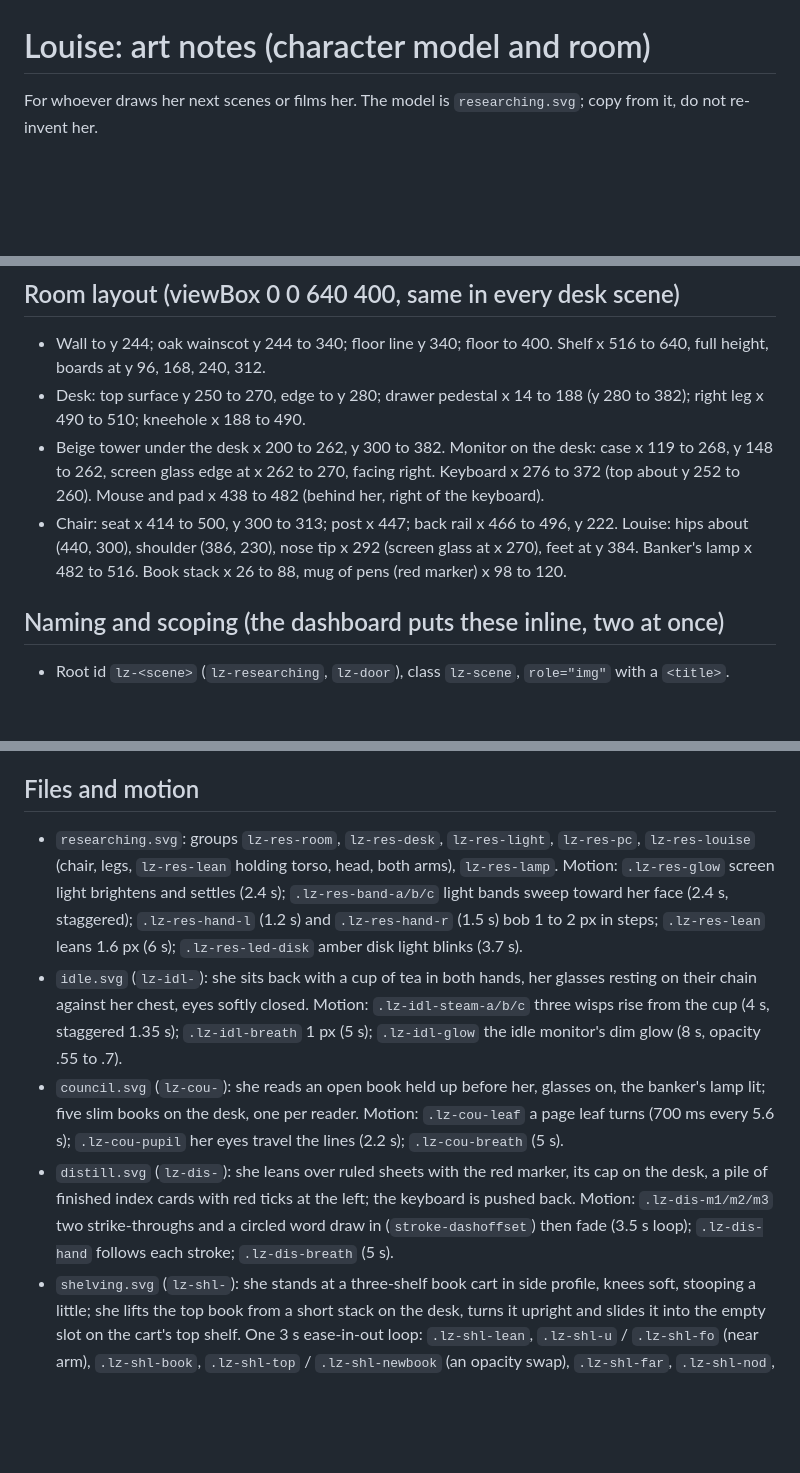
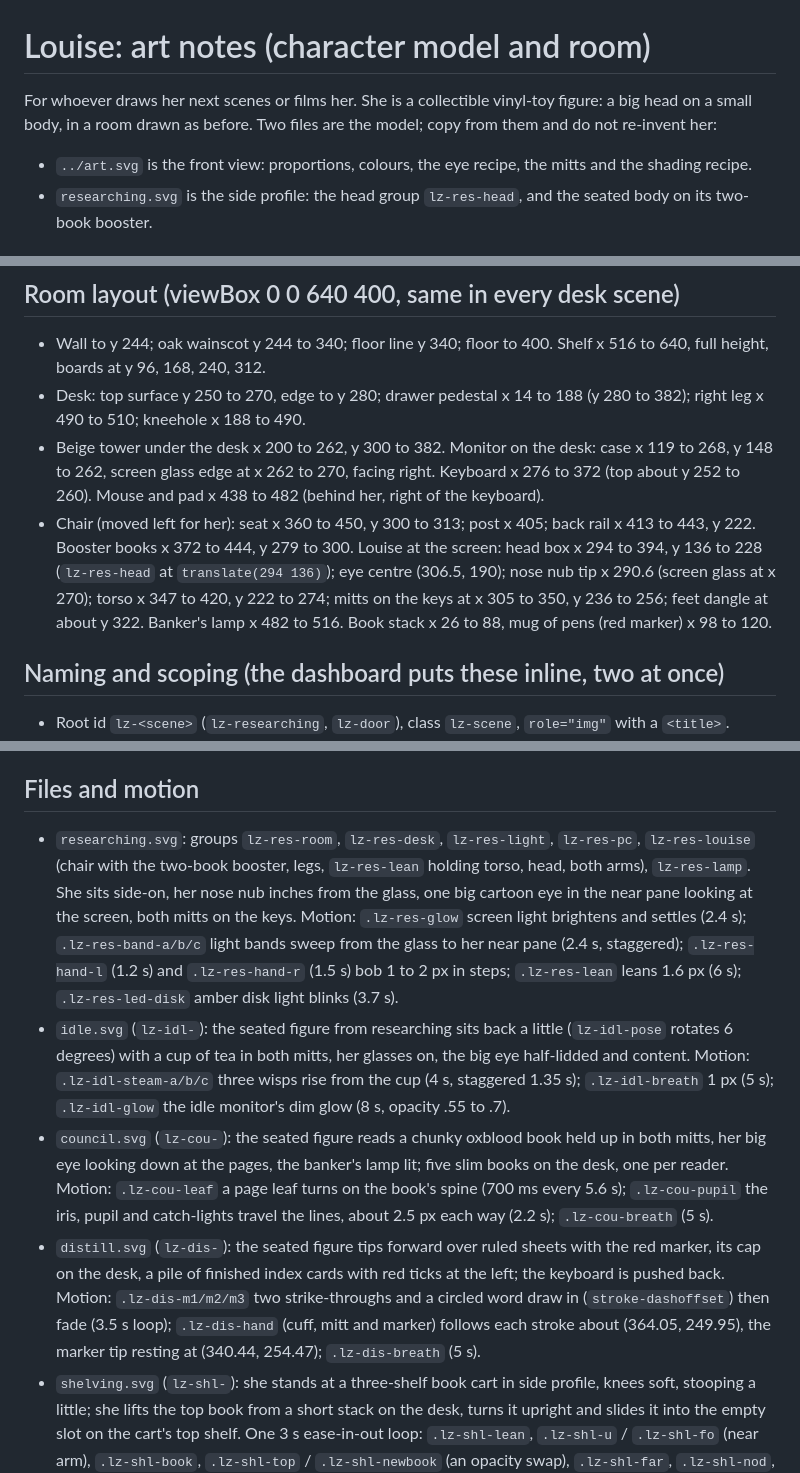
Before and after one commit to wilson-works/louise, a Markdown page: art/README.md, 3 parts joined by grey strips. Rendered like a GitHub page; blank space fills up the shorter version.

```diff
--- a/art/README.md
+++ b/art/README.md
@@ -1,4 +1,7 @@
 # Louise: art notes (character model and room)
 
-For whoever draws her next scenes or films her. The model is `researching.svg`; copy from it, do not re-invent her.
+For whoever draws her next scenes or films her. She is a collectible vinyl-toy figure: a big head on a small body, in a
+room drawn as before. Two files are the model; copy from them and do not re-invent her:
+- `../art.svg` is the front view: proportions, colours, the eye recipe, the mitts and the shading recipe.
+- `researching.svg` is the side profile: the head group `lz-res-head`, and the seated body on its two-book booster.
 
@@ -15,7 +57,7 @@ For whoever draws her next scenes or films her. The model is `researching.svg`;
 - Wall to y 244; oak wainscot y 244 to 340; floor line y 340; floor to 400. Shelf x 516 to 640, full height, boards at y 96, 168, 240, 312.
 - Desk: top surface y 250 to 270, edge to y 280; drawer pedestal x 14 to 188 (y 280 to 382); right leg x 490 to 510; kneehole x 188 to 490.
 - Beige tower under the desk x 200 to 262, y 300 to 382. Monitor on the desk: case x 119 to 268, y 148 to 262, screen glass edge at x 262 to 270, facing right. Keyboard x 276 to 372 (top about y 252 to 260). Mouse and pad x 438 to 482 (behind her, right of the keyboard).
-- Chair: seat x 414 to 500, y 300 to 313; post x 447; back rail x 466 to 496, y 222. Louise: hips about (440, 300), shoulder (386, 230), nose tip x 292 (screen glass at x 270), feet at y 384. Banker's lamp x 482 to 516. Book stack x 26 to 88, mug of pens (red marker) x 98 to 120.
+- Chair (moved left for her): seat x 360 to 450, y 300 to 313; post x 405; back rail x 413 to 443, y 222. Booster books x 372 to 444, y 279 to 300. Louise at the screen: head box x 294 to 394, y 136 to 228 (`lz-res-head` at `translate(294 136)`); eye centre (306.5, 190); nose nub tip x 290.6 (screen glass at x 270); torso x 347 to 420, y 222 to 274; mitts on the keys at x 305 to 350, y 236 to 256; feet dangle at about y 322. Banker's lamp x 482 to 516. Book stack x 26 to 88, mug of pens (red marker) x 98 to 120.
 
 ## Naming and scoping (the dashboard puts these inline, two at once)
 - Root id `lz-<scene>` (`lz-researching`, `lz-door`), class `lz-scene`, `role="img"` with a `<title>`.
@@ -25,9 +67,9 @@ For whoever draws her next scenes or films her. The model is `researching.svg`;
 - Safety: nothing flashes more than 3 times a second; the screen flicker stays between opacity .78 and 1.
 
 ## Files and motion
-- `researching.svg`: groups `lz-res-room`, `lz-res-desk`, `lz-res-light`, `lz-res-pc`, `lz-res-louise` (chair, legs, `lz-res-lean` holding torso, head, both arms), `lz-res-lamp`. Motion: `.lz-res-glow` screen light brightens and settles (2.4 s); `.lz-res-band-a/b/c` light bands sweep toward her face (2.4 s, staggered); `.lz-res-hand-l` (1.2 s) and `.lz-res-hand-r` (1.5 s) bob 1 to 2 px in steps; `.lz-res-lean` leans 1.6 px (6 s); `.lz-res-led-disk` amber disk light blinks (3.7 s).
-- `idle.svg` (`lz-idl-`): she sits back with a cup of tea in both hands, her glasses resting on their chain against her chest, eyes softly closed. Motion: `.lz-idl-steam-a/b/c` three wisps rise from the cup (4 s, staggered 1.35 s); `.lz-idl-breath` 1 px (5 s); `.lz-idl-glow` the idle monitor's dim glow (8 s, opacity .55 to .7).
-- `council.svg` (`lz-cou-`): she reads an open book held up before her, glasses on, the banker's lamp lit; five slim books on the desk, one per reader. Motion: `.lz-cou-leaf` a page leaf turns (700 ms every 5.6 s); `.lz-cou-pupil` her eyes travel the lines (2.2 s); `.lz-cou-breath` (5 s).
-- `distill.svg` (`lz-dis-`): she leans over ruled sheets with the red marker, its cap on the desk, a pile of finished index cards with red ticks at the left; the keyboard is pushed back. Motion: `.lz-dis-m1/m2/m3` two strike-throughs and a circled word draw in (`stroke-dashoffset`) then fade (3.5 s loop); `.lz-dis-hand` follows each stroke; `.lz-dis-breath` (5 s).
+- `researching.svg`: groups `lz-res-room`, `lz-res-desk`, `lz-res-light`, `lz-res-pc`, `lz-res-louise` (chair with the two-book booster, legs, `lz-res-lean` holding torso, head, both arms), `lz-res-lamp`. She sits side-on, her nose nub inches from the glass, one big cartoon eye in the near pane looking at the screen, both mitts on the keys. Motion: `.lz-res-glow` screen light brightens and settles (2.4 s); `.lz-res-band-a/b/c` light bands sweep from the glass to her near pane (2.4 s, staggered); `.lz-res-hand-l` (1.2 s) and `.lz-res-hand-r` (1.5 s) bob 1 to 2 px in steps; `.lz-res-lean` leans 1.6 px (6 s); `.lz-res-led-disk` amber disk light blinks (3.7 s).
+- `idle.svg` (`lz-idl-`): the seated figure from researching sits back a little (`lz-idl-pose` rotates 6 degrees) with a cup of tea in both mitts, her glasses on, the big eye half-lidded and content. Motion: `.lz-idl-steam-a/b/c` three wisps rise from the cup (4 s, staggered 1.35 s); `.lz-idl-breath` 1 px (5 s); `.lz-idl-glow` the idle monitor's dim glow (8 s, opacity .55 to .7).
+- `council.svg` (`lz-cou-`): the seated figure reads a chunky oxblood book held up in both mitts, her big eye looking down at the pages, the banker's lamp lit; five slim books on the desk, one per reader. Motion: `.lz-cou-leaf` a page leaf turns on the book's spine (700 ms every 5.6 s); `.lz-cou-pupil` the iris, pupil and catch-lights travel the lines, about 2.5 px each way (2.2 s); `.lz-cou-breath` (5 s).
+- `distill.svg` (`lz-dis-`): the seated figure tips forward over ruled sheets with the red marker, its cap on the desk, a pile of finished index cards with red ticks at the left; the keyboard is pushed back. Motion: `.lz-dis-m1/m2/m3` two strike-throughs and a circled word draw in (`stroke-dashoffset`) then fade (3.5 s loop); `.lz-dis-hand` (cuff, mitt and marker) follows each stroke about (364.05, 249.95), the marker tip resting at (340.44, 254.47); `.lz-dis-breath` (5 s).
 - `shelving.svg` (`lz-shl-`): she stands at a three-shelf book cart in side profile, knees soft, stooping a little; she lifts the top book from a short stack on the desk, turns it upright and slides it into the empty slot on the cart's top shelf. One 3 s ease-in-out loop: `.lz-shl-lean`, `.lz-shl-u` / `.lz-shl-fo` (near arm), `.lz-shl-book`, `.lz-shl-top` / `.lz-shl-newbook` (an opacity swap), `.lz-shl-far`, `.lz-shl-nod`, `.lz-shl-breath`. The cart is `lz-shelving-cart`: the dashboard launches its flying spines from 50% across and 30% down that group's box, so its top shelf stays in the upper third.
 - `fetching.svg` (`lz-fet-`): a 4.8 s loop. She turns and walks to the bookcase (0.22 to 1.54 s), reaches up and draws an oxblood book from the third shelf (1.98 to 2.3 s; `lz-fet-spine` leaves a gap), turns, walks back (2.58 to 3.84 s) and holds the book up in both hands, cover toward us, smiling (from about 4.0 s; the dashboard opens the book at 4.4 s). The un-animated frame is that presenting pose. She is the standing profile figure mirrored by `lz-fet-turn`; the legs are driven by inverse kinematics so planted feet do not slide, and the gait keyframes were sampled by a script, so they are dense lists of small steps: change the pose, not single keyframes.
```
Also changed, not shown: other parts of art/README.md (+48 -9 lines).
